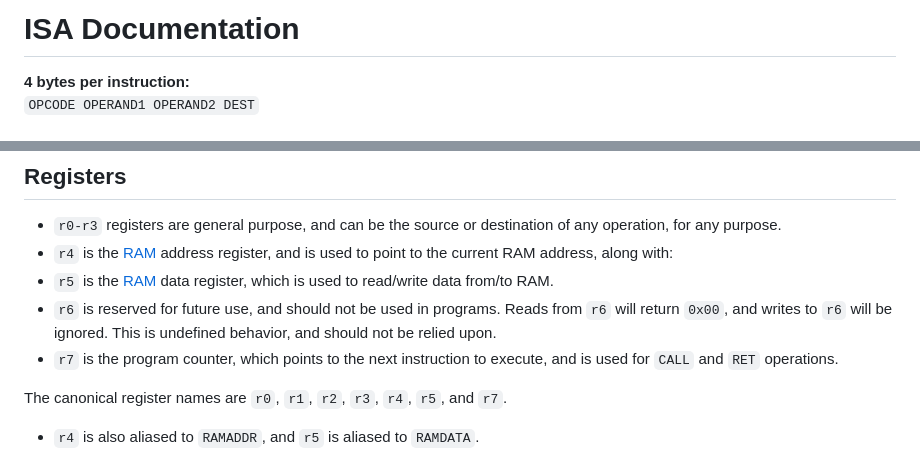
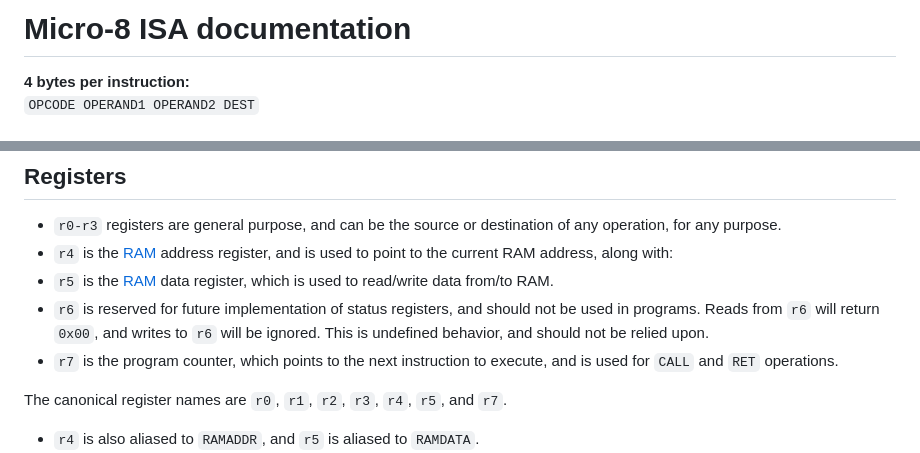
Before and after one commit to ErikRospo/Mini-8, a Markdown page: ISA.md, 2 parts joined by grey strips. Drawn GitHub-style.

Commit message:
Fix name

```diff
--- a/ISA.md
+++ b/ISA.md
@@ -1,4 +1,5 @@
-# ISA Documentation
+# Micro-8 ISA documentation
+
 
 **4 bytes per instruction:**
 `OPCODE OPERAND1 OPERAND2 DEST`
@@ -96,7 +97,7 @@ All jump instructions will write `DEST` to the program counter (`r7`), which is
 - `r0-r3` registers are general purpose, and can be the source or destination of any operation, for any purpose.
 - `r4` is the [RAM](#memory) address register, and is used to point to the current RAM address, along with:
 - `r5` is the [RAM](#memory) data register, which is used to read/write data from/to RAM.
-- `r6` is reserved for future use, and should not be used in programs. Reads from `r6` will return `0x00`, and writes to `r6` will be ignored. This is undefined behavior, and should not be relied upon.
+- `r6` is reserved for future implementation of status registers, and should not be used in programs. Reads from `r6` will return `0x00`, and writes to `r6` will be ignored. This is undefined behavior, and should not be relied upon.
 - `r7` is the program counter, which points to the next instruction to execute, and is used for `CALL` and `RET` operations.
 
 The canonical register names are `r0`, `r1`, `r2`, `r3`, `r4`, `r5`, and `r7`.
```
